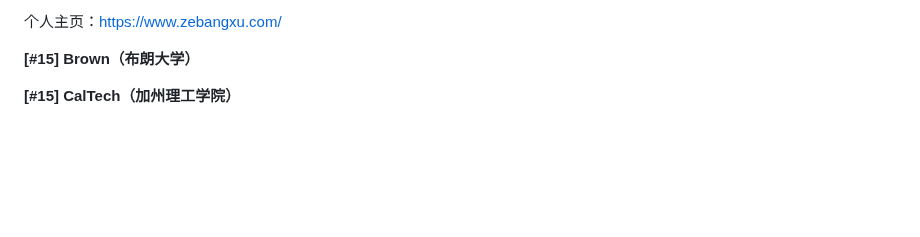
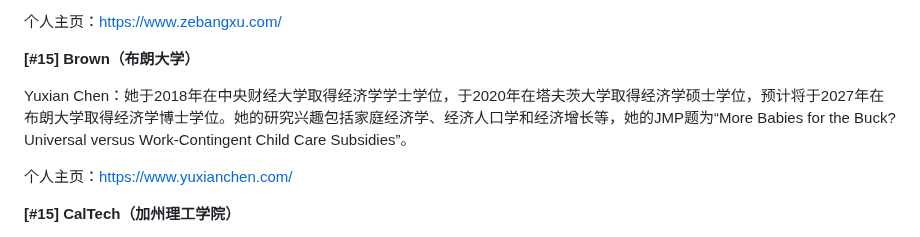
Before and after one commit to chinese-econ-jmc/chinese-econ-jmc.github.io, a Markdown page: data/2026-2027.md, the part around the change. Rendered like a GitHub page; blank space fills up the shorter version.

Commit message:
Add Yuxian Chen (Brown, 2026-2027)
Co-Authored-By: Claude Opus 5.5 (1M context) <noreply@anthropic.com>

```diff
--- a/data/2026-2027.md
+++ b/data/2026-2027.md
@@ -63,6 +63,10 @@ Zebang Xu：他于2021年在康奈尔大学取得数学与经济学学士学位
 个人主页：https://www.zebangxu.com/
 
 **[#15] Brown（布朗大学）**
+
+Yuxian Chen：她于2018年在中央财经大学取得经济学学士学位，于2020年在塔夫茨大学取得经济学硕士学位，预计将于2027年在布朗大学取得经济学博士学位。她的研究兴趣包括家庭经济学、经济人口学和经济增长等，她的JMP题为“More Babies for the Buck? Universal versus Work-Contingent Child Care Subsidies”。
+
+个人主页：https://www.yuxianchen.com/
 
 **[#15] CalTech（加州理工学院）**
 
```
